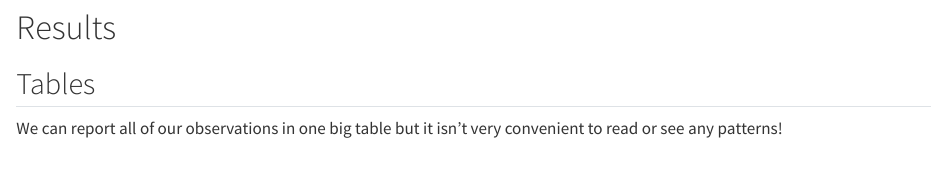
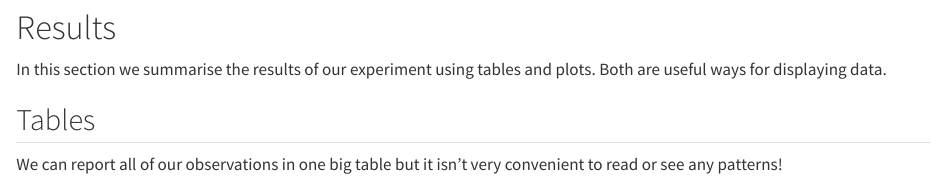
Before and after one commit to shihchingfu/circumference-radius-activity, a Quarto document (session1.qmd): the page in a window 1100 px wide, from 210 px down. Rendered offline with R 4.5, knitr and Pandoc in place of Quarto, with nearby package versions; some code elsewhere in the file could not run offline.

Commit message:
Added intro sentence.

````diff
--- a/session1.qmd
+++ b/session1.qmd
@@ -46,6 +46,8 @@ saveRDS(circles_data, file = "data/circles_data.RDS")
 ```
 
 # Results
+
+In this section we summarise the results of our experiment using tables and plots. Both are useful ways for displaying data.
 
 ## Tables
 
````
